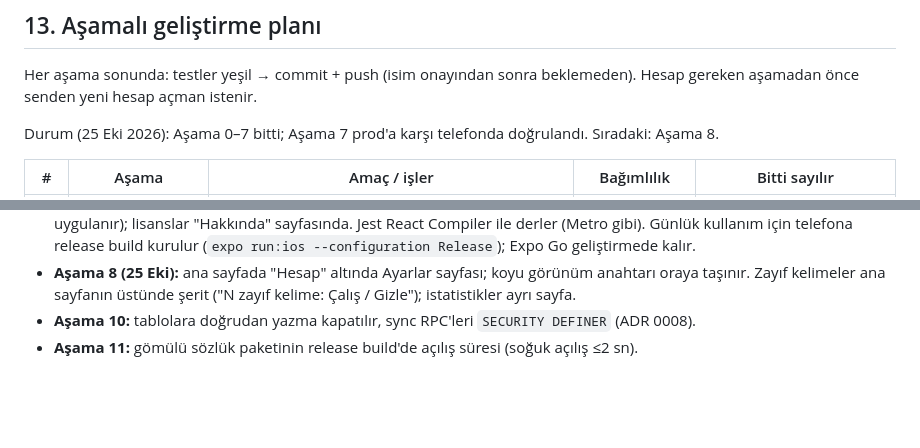
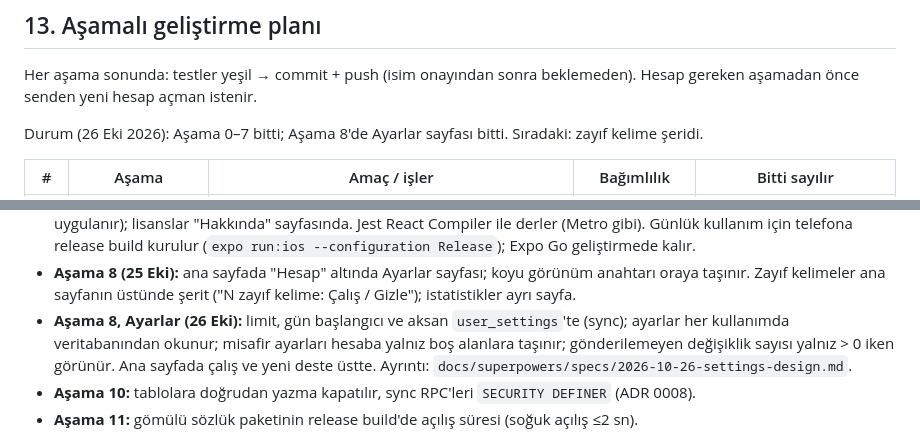
Before and after one commit to ismailcelik-tr/dilkart, a Markdown page: docs/plan.md, 2 parts joined by grey strips. Rendered like a GitHub page; blank space fills up the shorter version.

Commit message:
Mark settings page done in plan
Co-Authored-By: Claude Opus 5.5 <noreply@anthropic.com>

```diff
--- a/docs/plan.md
+++ b/docs/plan.md
@@ -418,8 +418,8 @@ Her iş önce başarısız test, sonra kod (TDD). Katmanlar:
 Her aşama sonunda: testler yeşil → commit + push (isim onayından sonra
 beklemeden). Hesap gereken aşamadan önce senden yeni hesap açman istenir.
 
-Durum (25 Eki 2026): Aşama 0–7 bitti; Aşama 7 prod'a karşı telefonda doğrulandı.
-Sıradaki: Aşama 8.
+Durum (26 Eki 2026): Aşama 0–7 bitti; Aşama 8'de Ayarlar sayfası bitti.
+Sıradaki: zayıf kelime şeridi.
 
 | # | Aşama | Amaç / işler | Bağımlılık | Bitti sayılır |
 |---|---|---|---|---|
@@ -538,6 +538,10 @@ PoC'lerden aşamalara eklenenler (aynı gün onaylandı):
 - **Aşama 8 (25 Eki):** ana sayfada "Hesap" altında Ayarlar sayfası; koyu görünüm anahtarı
   oraya taşınır. Zayıf kelimeler ana sayfanın üstünde şerit ("N zayıf kelime: Çalış / Gizle");
   istatistikler ayrı sayfa.
+- **Aşama 8, Ayarlar (26 Eki):** limit, gün başlangıcı ve aksan `user_settings`'te (sync);
+  ayarlar her kullanımda veritabanından okunur; misafir ayarları hesaba yalnız boş alanlara
+  taşınır; gönderilemeyen değişiklik sayısı yalnız > 0 iken görünür. Ana sayfada çalış ve yeni
+  deste üstte. Ayrıntı: `docs/superpowers/specs/2026-10-26-settings-design.md`.
 - **Aşama 10:** tablolara doğrudan yazma kapatılır, sync RPC'leri
   `SECURITY DEFINER` (ADR 0008).
 - **Aşama 11:** gömülü sözlük paketinin release build'de açılış süresi
```
Also changed, not shown: 1 other file.
